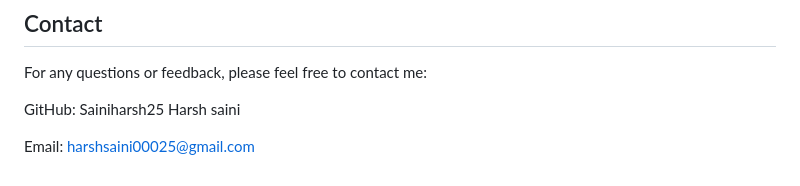
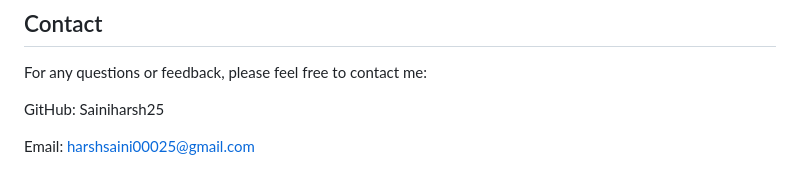
Before and after one commit to Sainiharsh25/Netflix-Clone, a Markdown page: README.md, the part around the change. GitHub-like rendering.

```diff
--- a/README.md
+++ b/README.md
@@ -149,6 +149,5 @@ Feel free to contact me if you have any questions or suggestions. Happy coding!
 For any questions or feedback, please feel free to contact me:
 
 GitHub: Sainiharsh25
-Harsh saini
 
 Email: harshsaini00025@gmail.com
```
